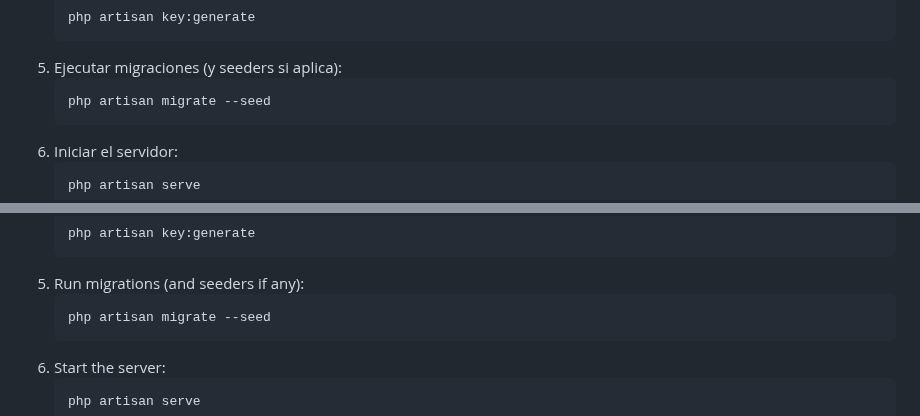
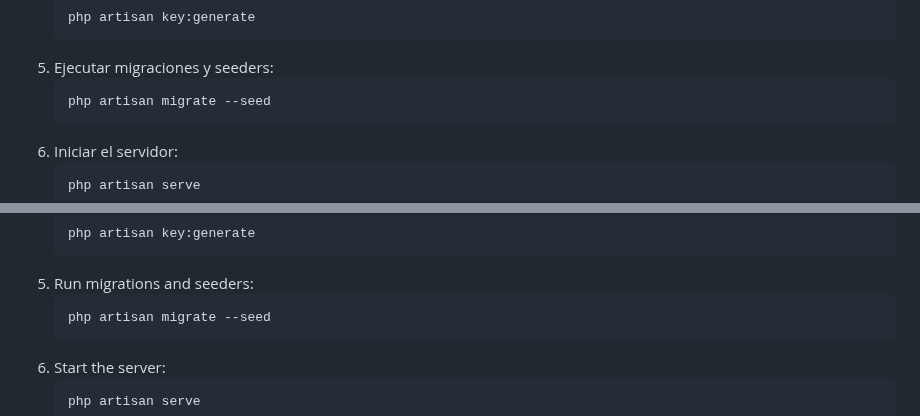
Before and after one commit to sebastiangarcilazo/webproject_katanaelectronic, a Markdown page: README.md, 2 parts joined by grey strips. Drawn GitHub-style.

````diff
--- a/README.md
+++ b/README.md
@@ -48,7 +48,7 @@ El sistema implementa **roles de cliente y administrador**, cada uno con funcion
    ```bash
    php artisan key:generate
    ```
-5. Ejecutar migraciones (y seeders si aplica):
+5. Ejecutar migraciones y seeders:
    ```bash
    php artisan migrate --seed
    ```
@@ -115,7 +115,7 @@ The platform implements **client and administrator roles**, each with specific c
    ```bash
    php artisan key:generate
    ```
-5. Run migrations (and seeders if any):
+5. Run migrations and seeders:
    ```bash
    php artisan migrate --seed
    ```
````
